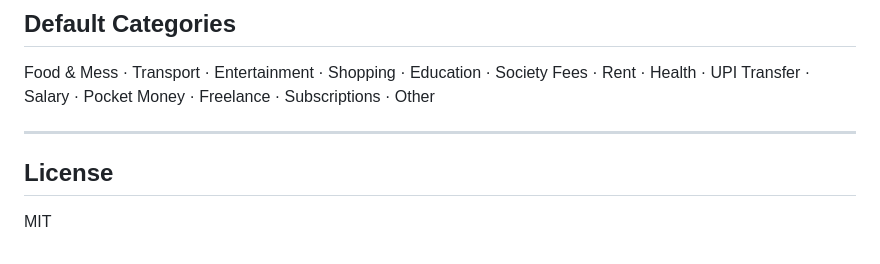
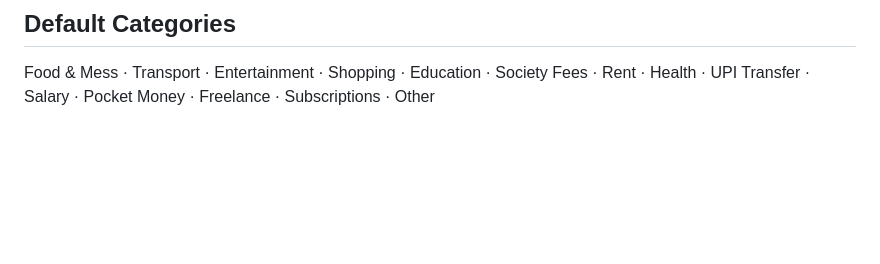
Before and after one commit to prashantjangir-git-hub/SmartSpend, a Markdown page: README.md, the part around the change. GitHub-like rendering; blank space fills up the shorter version.

Commit message:
Delete License section from README
Removed License section from README

```diff
--- a/README.md
+++ b/README.md
@@ -149,9 +149,3 @@ Scan the QR code with Expo Go on your phone.
 ## Default Categories
 
 Food & Mess · Transport · Entertainment · Shopping · Education · Society Fees · Rent · Health · UPI Transfer · Salary · Pocket Money · Freelance · Subscriptions · Other
-
----
-
-## License
-
-MIT
```
